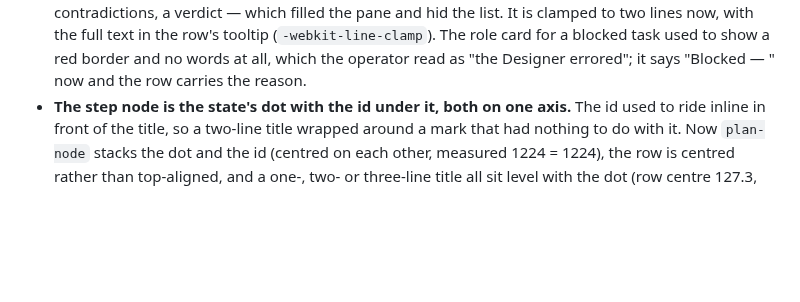
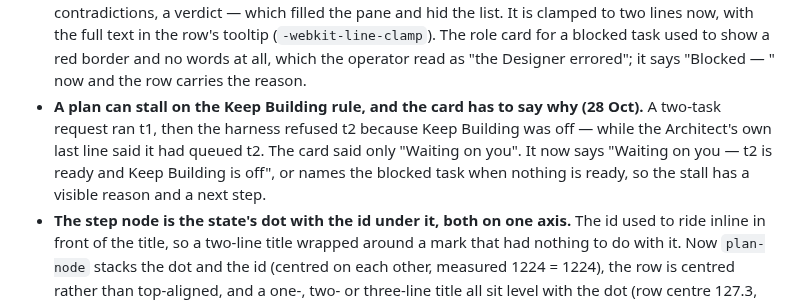
Before and after one commit to DarkDvr/Synapse, a Markdown page: docs/notes/ui-lessons.md, the part around the change. Drawn GitHub-style; blank space fills up the shorter version.

```diff
--- a/docs/notes/ui-lessons.md
+++ b/docs/notes/ui-lessons.md
@@ -993,6 +993,12 @@ bold, italic, strikethrough and links: the range these models actually produce.
   row's tooltip (`-webkit-line-clamp`). The role card for a blocked task used to
   show a red border and no words at all, which the operator read as "the Designer
   errored"; it says "Blocked — <task>" now and the row carries the reason.
+- **A plan can stall on the Keep Building rule, and the card has to say why
+  (28 Oct).** A two-task request ran t1, then the harness refused t2 because Keep
+  Building was off — while the Architect's own last line said it had queued t2.
+  The card said only "Waiting on you". It now says "Waiting on you — t2 is ready
+  and Keep Building is off", or names the blocked task when nothing is ready, so
+  the stall has a visible reason and a next step.
 - **The step node is the state's dot with the id under it, both on one axis.** The
   id used to ride inline in front of the title, so a two-line title wrapped around
   a mark that had nothing to do with it. Now `plan-node` stacks the dot and the id
```
Also changed, not shown: docs/notes/engine-notes.md (+18 -7 lines).
